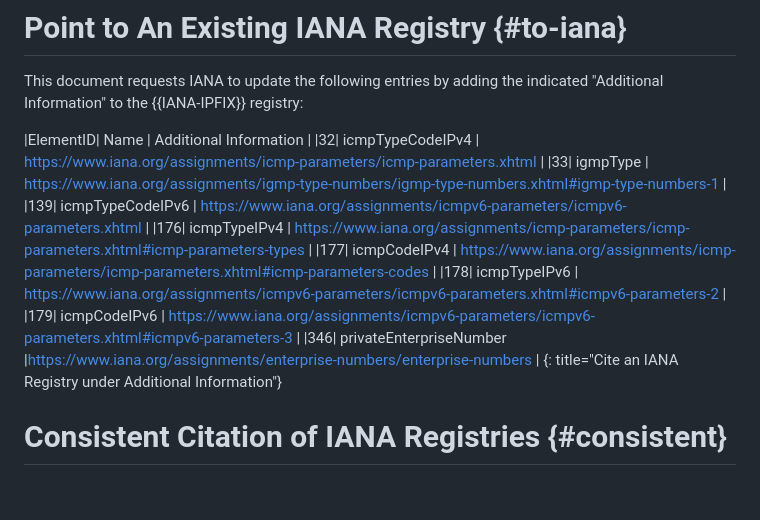
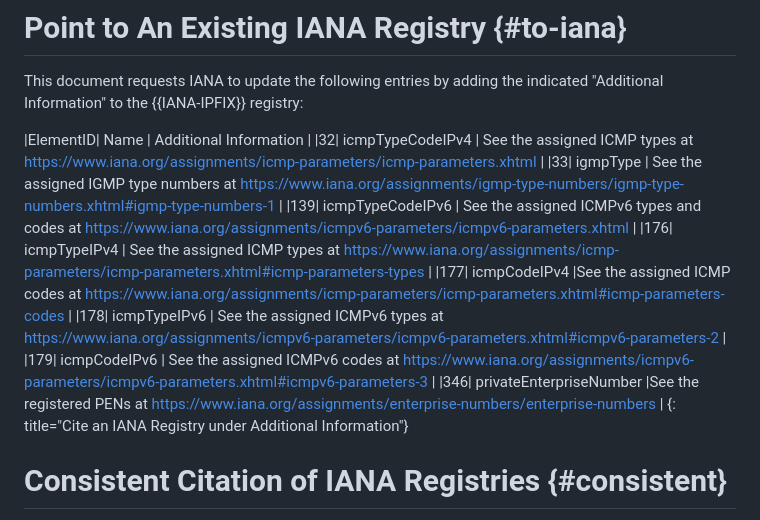
Before and after one commit to boucadair/simple-ipfix-fixes, a Markdown page: draft-ietf-opsawg-ipfix-fixes.md, the part around the change. GitHub-like rendering; blank space fills up the shorter version.

Commit message:
consistent citation of URLs

```diff
--- a/draft-ietf-opsawg-ipfix-fixes.md
+++ b/draft-ietf-opsawg-ipfix-fixes.md
@@ -296,14 +296,14 @@ Additional Information:
 This document requests IANA to update the following entries by adding the indicated "Additional Information" to the {{IANA-IPFIX}} registry:
 
 |ElementID| Name                     | Additional Information |
-|32| icmpTypeCodeIPv4       | https://www.iana.org/assignments/icmp-parameters/icmp-parameters.xhtml     |
-|33| igmpType      | https://www.iana.org/assignments/igmp-type-numbers/igmp-type-numbers.xhtml#igmp-type-numbers-1     |
-|139| icmpTypeCodeIPv6       | https://www.iana.org/assignments/icmpv6-parameters/icmpv6-parameters.xhtml    |
-|176| icmpTypeIPv4       | https://www.iana.org/assignments/icmp-parameters/icmp-parameters.xhtml#icmp-parameters-types    |
-|177| icmpCodeIPv4       | https://www.iana.org/assignments/icmp-parameters/icmp-parameters.xhtml#icmp-parameters-codes    |
-|178| icmpTypeIPv6       | https://www.iana.org/assignments/icmpv6-parameters/icmpv6-parameters.xhtml#icmpv6-parameters-2  |
-|179| icmpCodeIPv6       | https://www.iana.org/assignments/icmpv6-parameters/icmpv6-parameters.xhtml#icmpv6-parameters-3  |
-|346| privateEnterpriseNumber       |https://www.iana.org/assignments/enterprise-numbers/enterprise-numbers    |
+|32| icmpTypeCodeIPv4       | See the assigned ICMP types at https://www.iana.org/assignments/icmp-parameters/icmp-parameters.xhtml     |
+|33| igmpType      | See the assigned IGMP type numbers at https://www.iana.org/assignments/igmp-type-numbers/igmp-type-numbers.xhtml#igmp-type-numbers-1     |
+|139| icmpTypeCodeIPv6       | See the assigned ICMPv6 types and codes at  https://www.iana.org/assignments/icmpv6-parameters/icmpv6-parameters.xhtml    |
+|176| icmpTypeIPv4       | See the assigned ICMP types at https://www.iana.org/assignments/icmp-parameters/icmp-parameters.xhtml#icmp-parameters-types    |
+|177| icmpCodeIPv4       |See the assigned ICMP codes at https://www.iana.org/assignments/icmp-parameters/icmp-parameters.xhtml#icmp-parameters-codes    |
+|178| icmpTypeIPv6       | See the assigned ICMPv6 types at https://www.iana.org/assignments/icmpv6-parameters/icmpv6-parameters.xhtml#icmpv6-parameters-2  |
+|179| icmpCodeIPv6       | See the assigned ICMPv6 codes at https://www.iana.org/assignments/icmpv6-parameters/icmpv6-parameters.xhtml#icmpv6-parameters-3  |
+|346| privateEnterpriseNumber       |See the registered PENs at https://www.iana.org/assignments/enterprise-numbers/enterprise-numbers    |
 {: title="Cite an IANA Registry under Additional Information"}
 
 # Consistent Citation of IANA Registries {#consistent}
```
